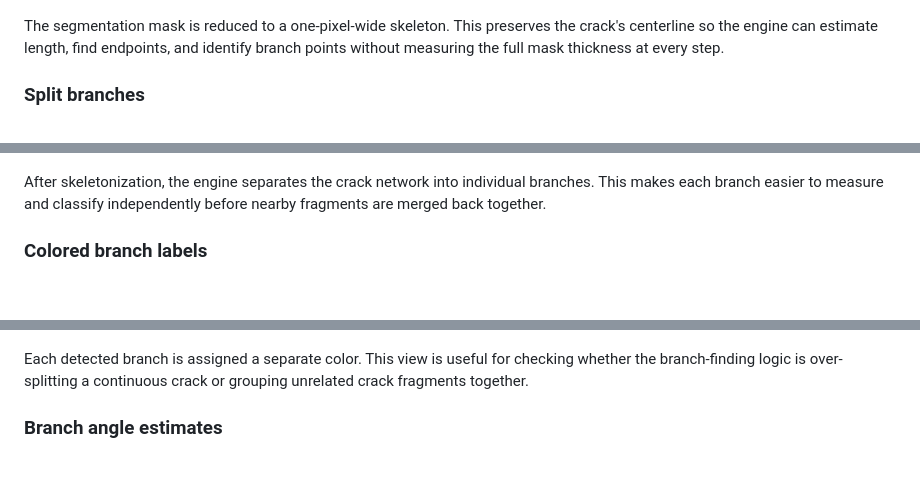
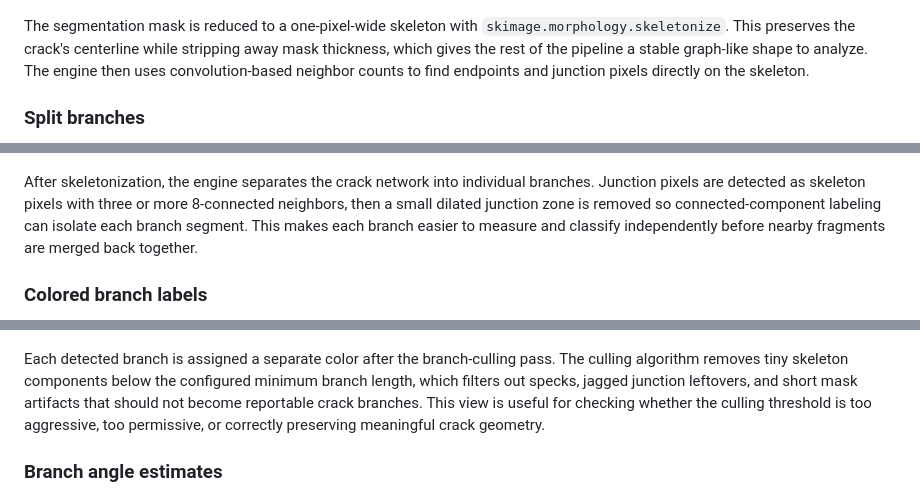
Before and after one commit to Luke-Pitstick/InfraDrone, a Markdown page: README.md, 3 parts joined by grey strips. GitHub-like rendering; blank space fills up the shorter version.

Commit message:
Expand pipeline algorithm documentation

```diff
--- a/README.md
+++ b/README.md
@@ -103,19 +103,19 @@ The screenshots below show intermediate outputs from the segmentation post-proce
 
 ![Skeletonized crack mask](screenshots/skeletonized.png)
 
-The segmentation mask is reduced to a one-pixel-wide skeleton. This preserves the crack's centerline so the engine can estimate length, find endpoints, and identify branch points without measuring the full mask thickness at every step.
+The segmentation mask is reduced to a one-pixel-wide skeleton with `skimage.morphology.skeletonize`. This preserves the crack's centerline while stripping away mask thickness, which gives the rest of the pipeline a stable graph-like shape to analyze. The engine then uses convolution-based neighbor counts to find endpoints and junction pixels directly on the skeleton.
 
 ### Split branches
 
 ![Skeletonized branches split into separate masks](screenshots/skeletonized_branches.png)
 
-After skeletonization, the engine separates the crack network into individual branches. This makes each branch easier to measure and classify independently before nearby fragments are merged back together.
+After skeletonization, the engine separates the crack network into individual branches. Junction pixels are detected as skeleton pixels with three or more 8-connected neighbors, then a small dilated junction zone is removed so connected-component labeling can isolate each branch segment. This makes each branch easier to measure and classify independently before nearby fragments are merged back together.
 
 ### Colored branch labels
 
 ![Colored crack branches](screenshots/output.png)
 
-Each detected branch is assigned a separate color. This view is useful for checking whether the branch-finding logic is over-splitting a continuous crack or grouping unrelated crack fragments together.
+Each detected branch is assigned a separate color after the branch-culling pass. The culling algorithm removes tiny skeleton components below the configured minimum branch length, which filters out specks, jagged junction leftovers, and short mask artifacts that should not become reportable crack branches. This view is useful for checking whether the culling threshold is too aggressive, too permissive, or correctly preserving meaningful crack geometry.
 
 ### Branch angle estimates
 
```
Also changed, not shown: other parts of README.md (+2 -2 lines).
